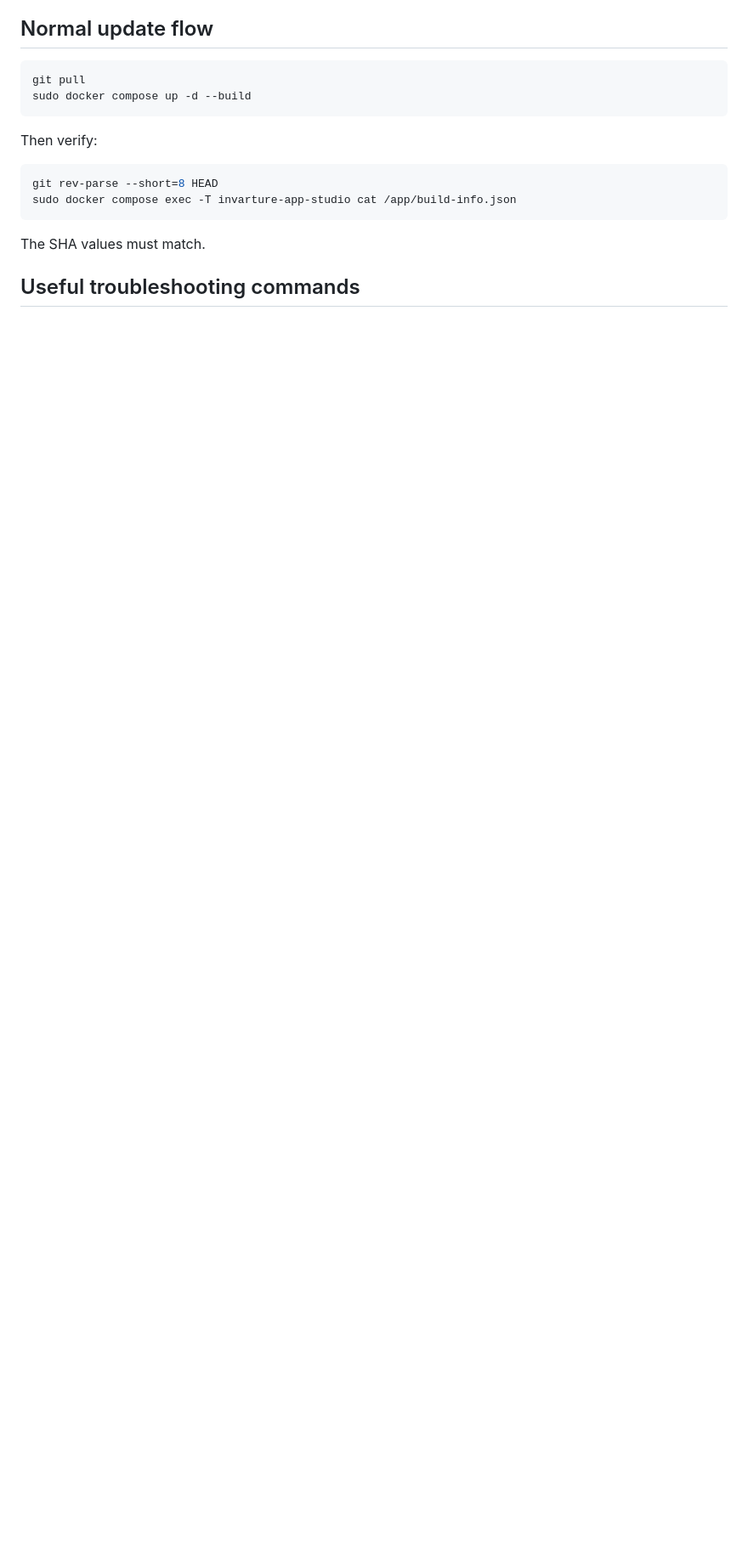
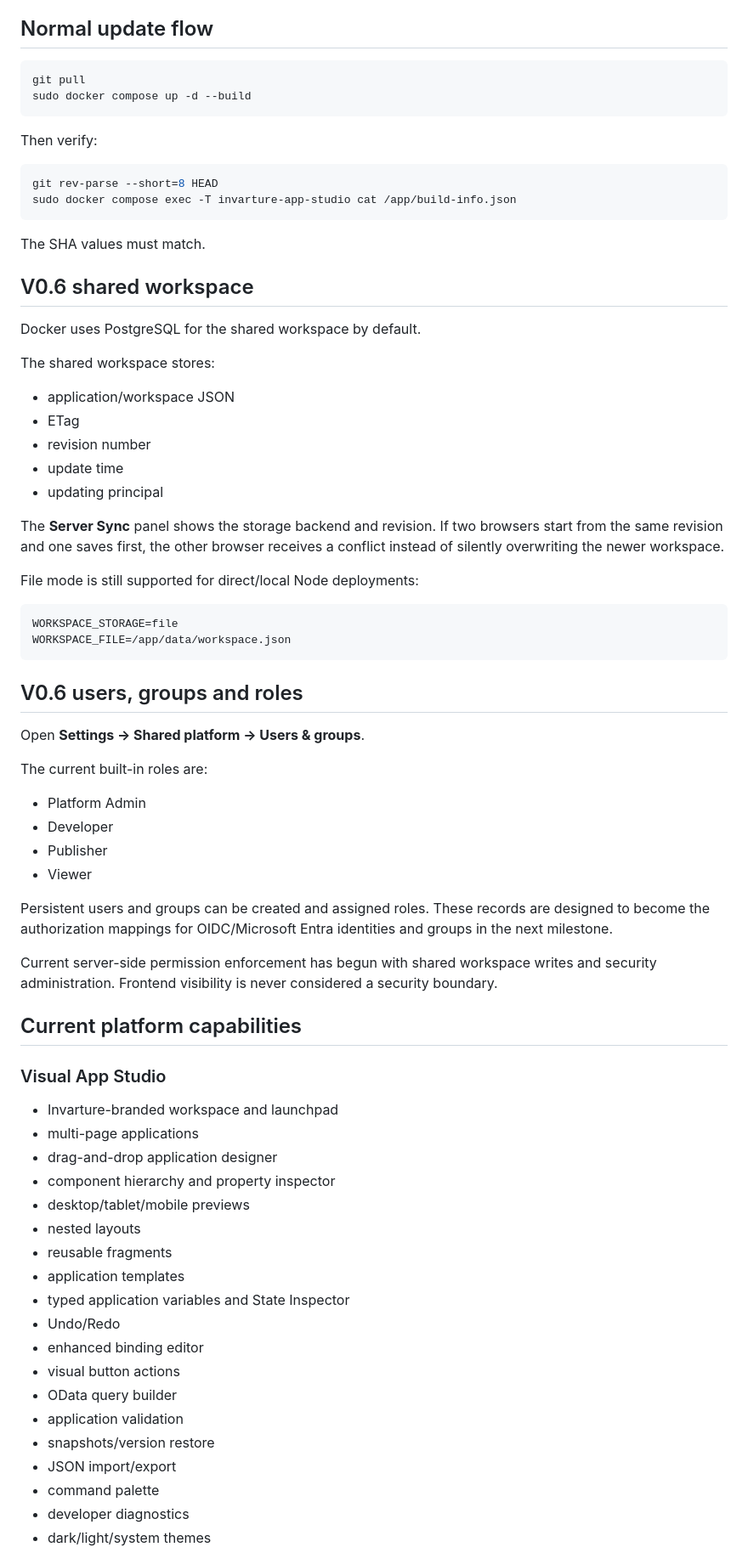
Before and after one commit to youssefdaoud23/SAP_APPS_YD, a Markdown page: README.md, the part around one of its changes. Shown at 85% size. Rendered like a GitHub page; blank space fills up the shorter version.

````diff
--- a/README.md
+++ b/README.md
@@ -104,4 +102,63 @@ sudo docker compose exec -T invarture-app-studio cat /app/build-info.json
 
 The SHA values must match.
 
-## Useful troubleshooting commands
+## V0.6 shared workspace
+
+Docker uses PostgreSQL for the shared workspace by default.
+
+The shared workspace stores:
+
+- application/workspace JSON
+- ETag
+- revision number
+- update time
+- updating principal
+
+The **Server Sync** panel shows the storage backend and revision. If two browsers start from the same revision and one saves first, the other browser receives a conflict instead of silently overwriting the newer workspace.
+
+File mode is still supported for direct/local Node deployments:
+
+```dotenv
+WORKSPACE_STORAGE=file
+WORKSPACE_FILE=/app/data/workspace.json
+```
+
+## V0.6 users, groups and roles
+
+Open **Settings -> Shared platform -> Users & groups**.
+
+The current built-in roles are:
+
+- Platform Admin
+- Developer
+- Publisher
+- Viewer
+
+Persistent users and groups can be created and assigned roles. These records are designed to become the authorization mappings for OIDC/Microsoft Entra identities and groups in the next milestone.
+
+Current server-side permission enforcement has begun with shared workspace writes and security administration. Frontend visibility is never considered a security boundary.
+
+## Current platform capabilities
+
+### Visual App Studio
+
+- Invarture-branded workspace and launchpad
+- multi-page applications
+- drag-and-drop application designer
+- component hierarchy and property inspector
+- desktop/tablet/mobile previews
+- nested layouts
+- reusable fragments
+- application templates
+- typed application variables and State Inspector
+- Undo/Redo
+- enhanced binding editor
+- visual button actions
+- OData query builder
+- application validation
+- snapshots/version restore
+- JSON import/export
+- command palette
+- developer diagnostics
+- dark/light/system themes
+
````
Also changed, not shown: other parts of README.md (+108 -105 lines).
